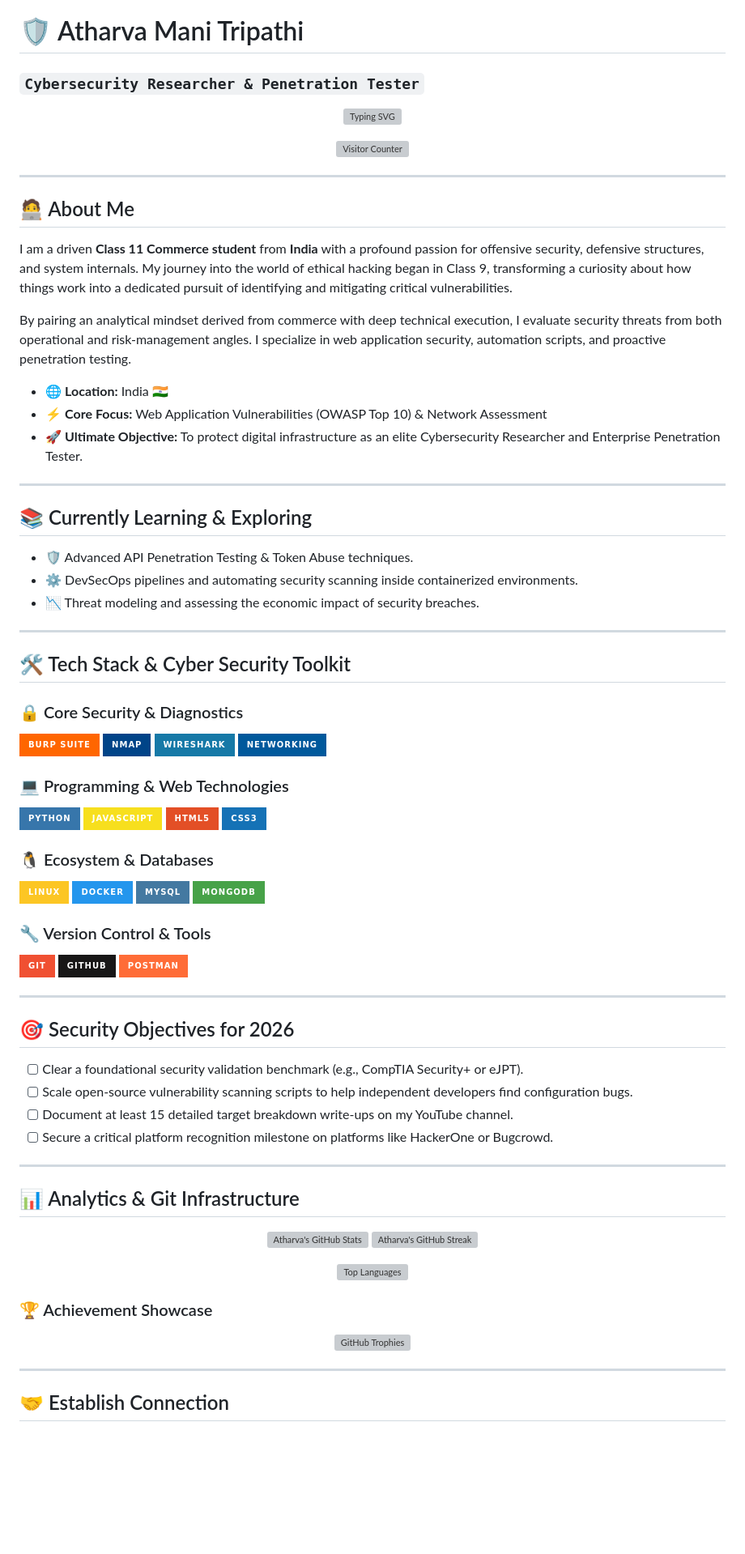
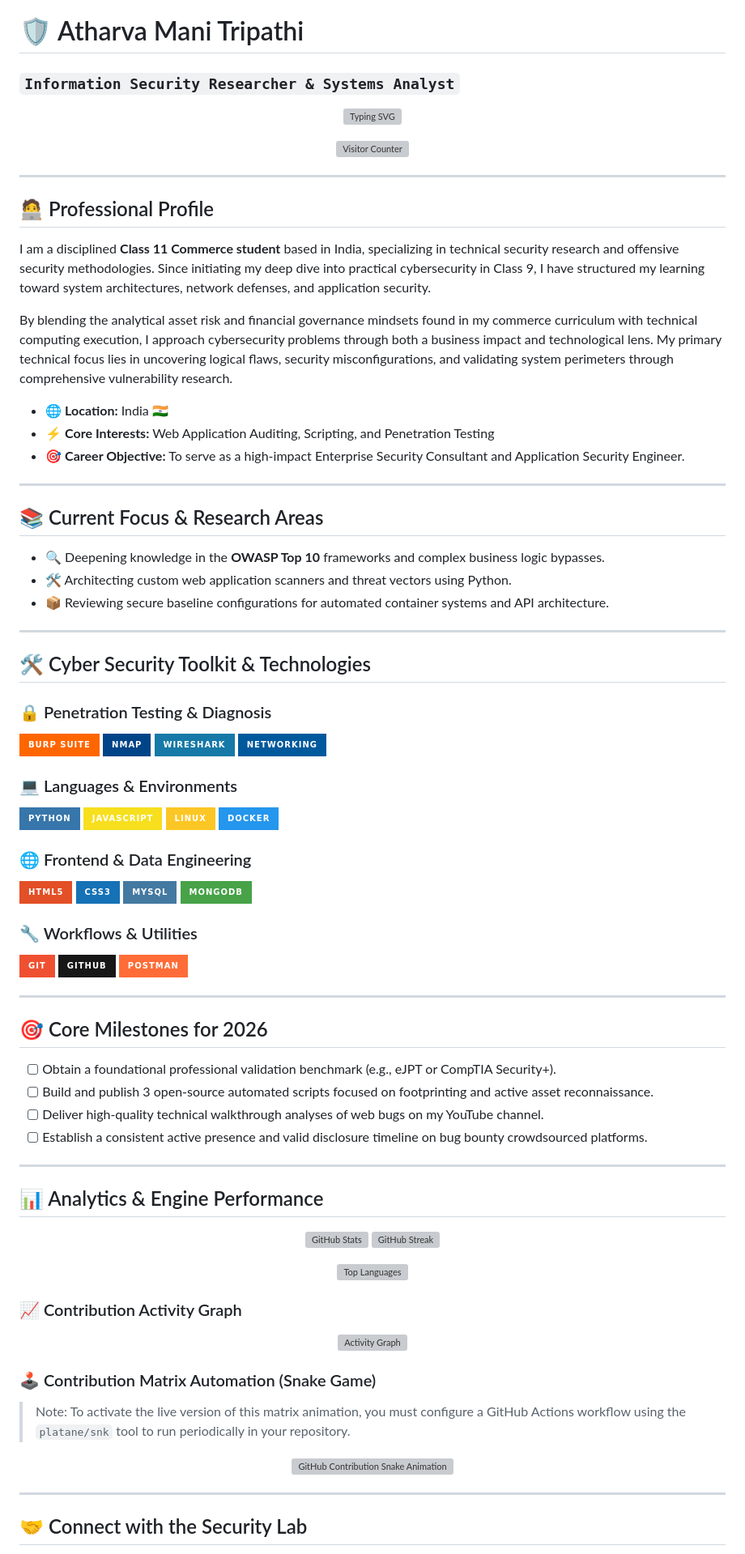
Before and after one commit to AtharvaSecurity/AtharvaSecurity, a Markdown page: README.md, the part around one of its changes. Shown at 81% size. GitHub-like rendering; badges without logos; blank space fills up the shorter version; grey boxes are pictures that could not be loaded.

```diff
--- a/README.md
+++ b/README.md
@@ -1,5 +1,5 @@
 # 🛡️ Atharva Mani Tripathi
-### `Cybersecurity Researcher & Penetration Tester`
+### `Information Security Researcher & Systems Analyst`
 
 <p align="center">
   <a href="https://github.com/AtharvaSecurity">
@@ -13,29 +13,29 @@
 
 ---
 
-## 🧑‍💻 About Me
+## 🧑‍💻 Professional Profile
 
-I am a driven **Class 11 Commerce student** from **India** with a profound passion for offensive security, defensive structures, and system internals. My journey into the world of ethical hacking began in Class 9, transforming a curiosity about how things work into a dedicated pursuit of identifying and mitigating critical vulnerabilities.
+I am a disciplined **Class 11 Commerce student** based in India, specializing in technical security research and offensive security methodologies. Since initiating my deep dive into practical cybersecurity in Class 9, I have structured my learning toward system architectures, network defenses, and application security.
 
-By pairing an analytical mindset derived from commerce with deep technical execution, I evaluate security threats from both operational and risk-management angles. I specialize in web application security, automation scripts, and proactive penetration testing.
+By blending the analytical asset risk and financial governance mindsets found in my commerce curriculum with technical computing execution, I approach cybersecurity problems through both a business impact and technological lens. My primary technical focus lies in uncovering logical flaws, security misconfigurations, and validating system perimeters through comprehensive vulnerability research.
 
 * 🌐 **Location:** India 🇮🇳
-* ⚡ **Core Focus:** Web Application Vulnerabilities (OWASP Top 10) & Network Assessment
-* 🚀 **Ultimate Objective:** To protect digital infrastructure as an elite Cybersecurity Researcher and Enterprise Penetration Tester.
+* ⚡ **Core Interests:** Web Application Auditing, Scripting, and Penetration Testing
+* 🎯 **Career Objective:** To serve as a high-impact Enterprise Security Consultant and Application Security Engineer.
 
 ---
 
-## 📚 Currently Learning & Exploring
+## 📚 Current Focus & Research Areas
 
-- 🛡️ Advanced API Penetration Testing & Token Abuse techniques.
-- ⚙️ DevSecOps pipelines and automating security scanning inside containerized environments.
-- 📉 Threat modeling and assessing the economic impact of security breaches.
+* 🔍 Deepening knowledge in the **OWASP Top 10** frameworks and complex business logic bypasses.
+* 🛠️ Architecting custom web application scanners and threat vectors using Python.
+* 📦 Reviewing secure baseline configurations for automated container systems and API architecture.
 
 ---
 
-## 🛠️ Tech Stack & Cyber Security Toolkit
+## 🛠️ Cyber Security Toolkit & Technologies
 
-### 🔒 Core Security & Diagnostics
+### 🔒 Penetration Testing & Diagnosis
 <p align="left">
   <img src="https://img.shields.io/badge/Burp_Suite-FF6600?style=for-the-badge&logo=portswigger&logoColor=white" alt="Burp Suite" />
   <img src="https://img.shields.io/badge/Nmap-004488?style=for-the-badge&logo=nmap&logoColor=white" alt="Nmap" />
@@ -44,22 +44,22 @@ By pairing an analytical mindset derived from commerce with deep technical execu
 </p>
 
-### 💻 Programming & Web Technologies
+### 💻 Languages & Environments
 <p align="left">
   <img src="https://img.shields.io/badge/Python-3776AB?style=for-the-badge&logo=python&logoColor=white" alt="Python" />
   <img src="https://img.shields.io/badge/JavaScript-F7DF1E?style=for-the-badge&logo=javascript&logoColor=black" alt="JavaScript" />
+  <img src="https://img.shields.io/badge/Linux-FCC624?style=for-the-badge&logo=linux&logoColor=black" alt="Linux" />
+  <img src="https://img.shields.io/badge/Docker-2496ED?style=for-the-badge&logo=docker&logoColor=white" alt="Docker" />
+</p>
+
+### 🌐 Frontend & Data Engineering
+<p align="left">
   <img src="https://img.shields.io/badge/HTML5-E34F26?style=for-the-badge&logo=html5&logoColor=white" alt="HTML5" />
   <img src="https://img.shields.io/badge/CSS3-1572B6?style=for-the-badge&logo=css3&logoColor=white" alt="CSS3" />
-</p>
-
-### 🐧 Ecosystem & Databases
-<p align="left">
-  <img src="https://img.shields.io/badge/Linux-FCC624?style=for-the-badge&logo=linux&logoColor=black" alt="Linux" />
-  <img src="https://img.shields.io/badge/Docker-2496ED?style=for-the-badge&logo=docker&logoColor=white" alt="Docker" />
   <img src="https://img.shields.io/badge/MySQL-4479A1?style=for-the-badge&logo=mysql&logoColor=white" alt="MySQL" />
   <img src="https://img.shields.io/badge/MongoDB-47A248?style=for-the-badge&logo=mongodb&logoColor=white" alt="MongoDB" />
 </p>
 
-### 🔧 Version Control & Tools
+### 🔧 Workflows & Utilities
 <p align="left">
   <img src="https://img.shields.io/badge/Git-F05032?style=for-the-badge&logo=git&logoColor=white" alt="Git" />
   <img src="https://img.shields.io/badge/GitHub-181717?style=for-the-badge&logo=github&logoColor=white" alt="GitHub" />
@@ -68,34 +68,39 @@ By pairing an analytical mindset derived from commerce with deep technical execu
 
 ---
 
-## 🎯 Security Objectives for 2026
+## 🎯 Core Milestones for 2026
 
-- [ ] Clear a foundational security validation benchmark (e.g., CompTIA Security+ or eJPT).
-- [ ] Scale open-source vulnerability scanning scripts to help independent developers find configuration bugs.
-- [ ] Document at least 15 detailed target breakdown write-ups on my YouTube channel.
-- [ ] Secure a critical platform recognition milestone on platforms like HackerOne or Bugcrowd.
+- [ ] Obtain a foundational professional validation benchmark (e.g., eJPT or CompTIA Security+).
+- [ ] Build and publish 3 open-source automated scripts focused on footprinting and active asset reconnaissance.
+- [ ] Deliver high-quality technical walkthrough analyses of web bugs on my YouTube channel.
+- [ ] Establish a consistent active presence and valid disclosure timeline on bug bounty crowdsourced platforms.
 
 ---
 
-## 📊 Analytics & Git Infrastructure
+## 📊 Analytics & Engine Performance
 
 <p align="center">
-  <img src="https://github-readme-stats.vercel.app/api?username=AtharvaSecurity&show_icons=true&theme=tokyonight&count_private=true&border_radius=10" alt="Atharva's GitHub Stats" width="48%" />
-  <img src="https://github-readme-streak-stats.herokuapp.com/?user=AtharvaSecurity&theme=tokyonight&border_radius=10" alt="Atharva's GitHub Streak" width="48%" />
+  <img src="https://github-readme-stats.vercel.app/api?username=AtharvaSecurity&show_icons=true&theme=tokyonight&count_private=true&border_radius=10" alt="GitHub Stats" width="48%" />
+  <img src="https://github-readme-streak-stats.herokuapp.com/?user=AtharvaSecurity&theme=tokyonight&border_radius=10" alt="GitHub Streak" width="48%" />
 </p>
 
 <p align="center">
   <img src="https://github-readme-stats.vercel.app/api/top-langs/?username=AtharvaSecurity&layout=compact&theme=tokyonight&border_radius=10" alt="Top Languages" width="48%" />
 </p>
 
-### 🏆 Achievement Showcase
+### 📈 Contribution Activity Graph
 <p align="center">
-  <a href="https://github.com/ryo-ma/github-profile-trophy">
-    <img src="https://github-profile-trophy.vercel.app/?username=AtharvaSecurity&theme=tokyonight&no-bg=true&no-frame=true&margin-w=15" alt="GitHub Trophies" />
-  </a>
+  <img src="https://github-readme-activity-graph.vercel.app/graph?username=AtharvaSecurity&theme=tokyonight&bg_color=0d1117&hide_border=true" alt="Activity Graph" width="100%" />
+</p>
+
+### 🕹️ Contribution Matrix Automation (Snake Game)
+> Note: To activate the live version of this matrix animation, you must configure a GitHub Actions workflow using the `platane/snk` tool to run periodically in your repository.
+
+<p align="center">
+  <img src="https://raw.githubusercontent.com/AtharvaSecurity/AtharvaSecurity/output/github-contribution-grid-snake.svg" alt="GitHub Contribution Snake Animation" width="100%" />
 </p>
 
 ---
 
-## 🤝 Establish Connection
+## 🤝 Connect with the Security Lab
 
```
Also changed, not shown: other parts of README.md (+4 -4 lines).
